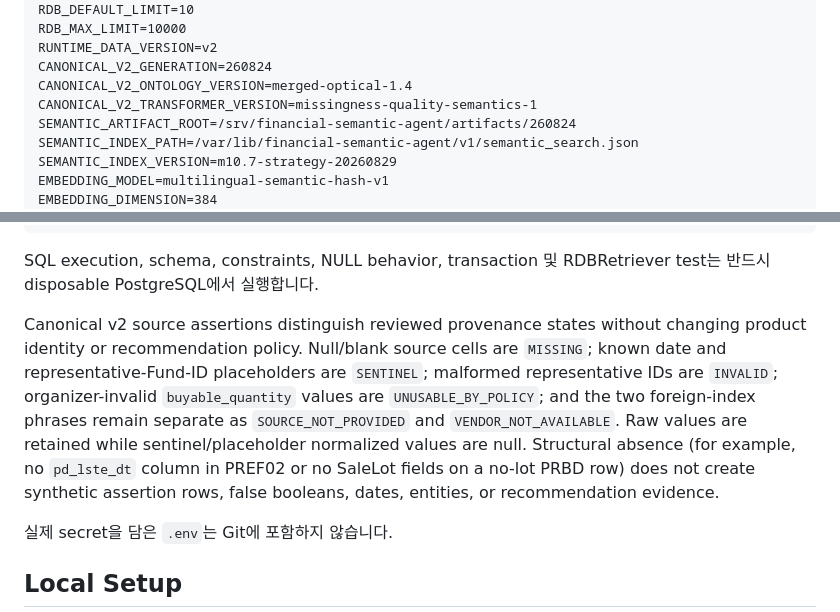
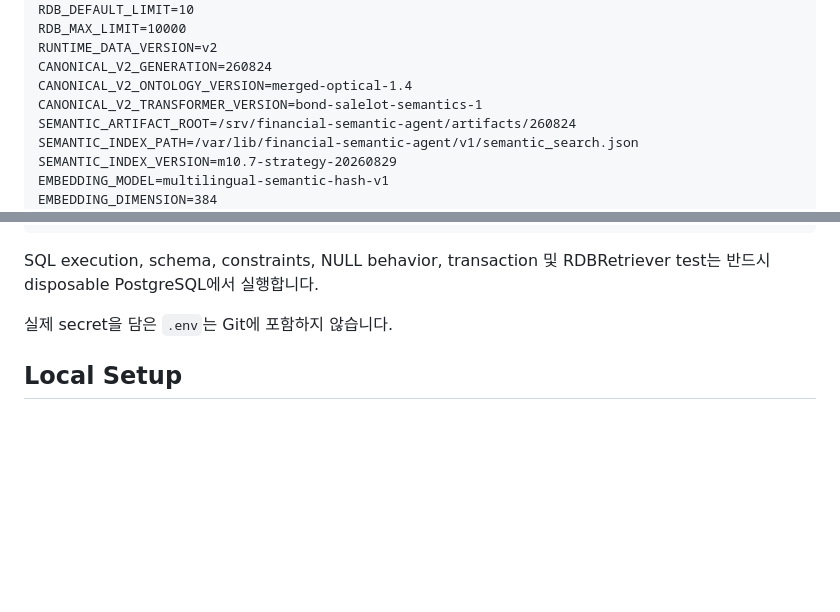
Before and after one commit to KUCSEPotato/2026_MiraeAsset_AGENTAI, a Markdown page: README.md, 2 parts joined by grey strips. GitHub-like rendering; blank space fills up the shorter version.

Commit message:
Align README with target branch

```diff
--- a/README.md
+++ b/README.md
@@ -572,7 +572,7 @@ RDB_MAX_LIMIT=10000
 RUNTIME_DATA_VERSION=v2
 CANONICAL_V2_GENERATION=260824
 CANONICAL_V2_ONTOLOGY_VERSION=merged-optical-1.4
-CANONICAL_V2_TRANSFORMER_VERSION=missingness-quality-semantics-1
+CANONICAL_V2_TRANSFORMER_VERSION=bond-salelot-semantics-1
 SEMANTIC_ARTIFACT_ROOT=/srv/financial-semantic-agent/artifacts/260824
 SEMANTIC_INDEX_PATH=/var/lib/financial-semantic-agent/v1/semantic_search.json
 SEMANTIC_INDEX_VERSION=m10.7-strategy-20260829
@@ -605,17 +605,6 @@ API_PORT=8000
 
 SQL execution, schema, constraints, NULL behavior, transaction 및 RDBRetriever test는
 반드시 disposable PostgreSQL에서 실행합니다.
-
-Canonical v2 source assertions distinguish reviewed provenance states without
-changing product identity or recommendation policy. Null/blank source cells
-are `MISSING`; known date and representative-Fund-ID placeholders are
-`SENTINEL`; malformed representative IDs are `INVALID`; organizer-invalid
-`buyable_quantity` values are `UNUSABLE_BY_POLICY`; and the two foreign-index
-phrases remain separate as `SOURCE_NOT_PROVIDED` and `VENDOR_NOT_AVAILABLE`.
-Raw values are retained while sentinel/placeholder normalized values are null.
-Structural absence (for example, no `pd_lste_dt` column in PREF02 or no
-SaleLot fields on a no-lot PRBD row) does not create synthetic assertion rows,
-false booleans, dates, entities, or recommendation evidence.
 
 실제 secret을 담은 `.env`는 Git에 포함하지 않습니다.
 
```
